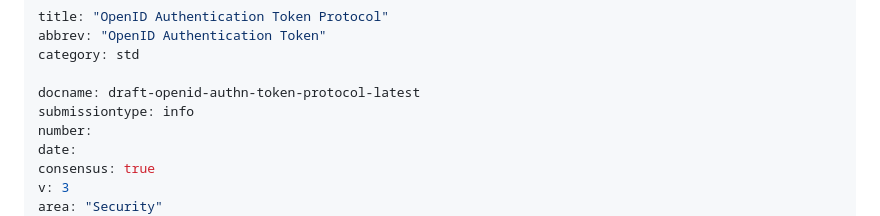
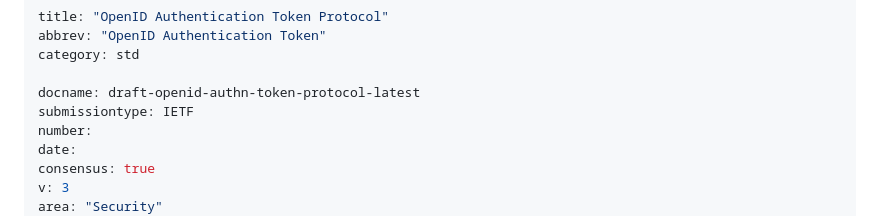
Before and after one commit to gffletch/openid_authn_token, a Markdown page: draft-openid-authn-token-protocol.md, the part around the change. Rendered like a GitHub page.

Commit message:
Fixing build bugs

```diff
--- a/draft-openid-authn-token-protocol.md
+++ b/draft-openid-authn-token-protocol.md
@@ -4,7 +4,7 @@ abbrev: "OpenID Authentication Token"
 category: std
 
 docname: draft-openid-authn-token-protocol-latest
-submissiontype: info
+submissiontype: IETF
 number:
 date:
 consensus: true
```
